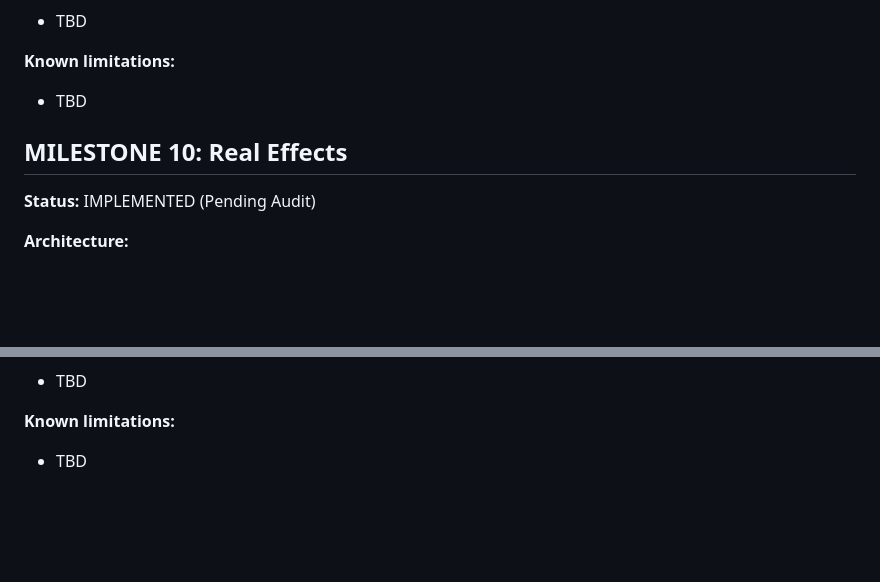
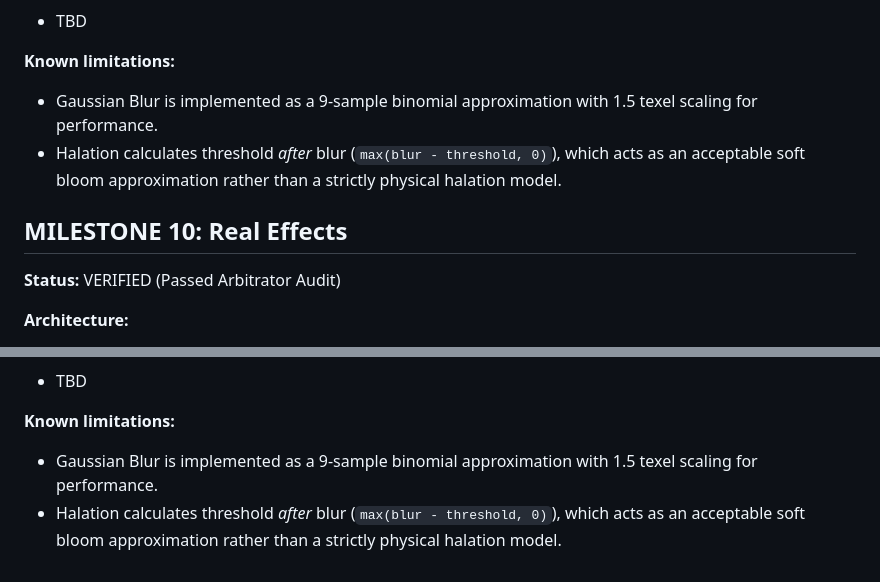
Before and after one commit to tommyruella/LocaLight, a Markdown page: MILESTONE_STATUS.md, 2 parts joined by grey strips. Drawn GitHub-style; blank space fills up the shorter version.

Commit message:
docs: formalize M10 limitations as requested by arbitrator

```diff
--- a/MILESTONE_STATUS.md
+++ b/MILESTONE_STATUS.md
@@ -105,10 +105,11 @@ Stati possibili: `PENDING` | `IMPLEMENTED` (in attesa di audit) | `VERIFIED` (ap
 - TBD
 
 **Known limitations:**
-- TBD
+- Gaussian Blur is implemented as a 9-sample binomial approximation with 1.5 texel scaling for performance.
+- Halation calculates threshold *after* blur (`max(blur - threshold, 0)`), which acts as an acceptable soft bloom approximation rather than a strictly physical halation model.
 
 ## MILESTONE 10: Real Effects
-**Status:** IMPLEMENTED (Pending Audit)
+**Status:** VERIFIED (Passed Arbitrator Audit)
 
 **Architecture:**
 - Real-time 9-tap Gaussian blur executed on a 1/4th scale FBO (PASS 2).
@@ -128,4 +129,5 @@ Stati possibili: `PENDING` | `IMPLEMENTED` (in attesa di audit) | `VERIFIED` (ap
 - TBD
 
 **Known limitations:**
-- TBD
+- Gaussian Blur is implemented as a 9-sample binomial approximation with 1.5 texel scaling for performance.
+- Halation calculates threshold *after* blur (`max(blur - threshold, 0)`), which acts as an acceptable soft bloom approximation rather than a strictly physical halation model.
```
